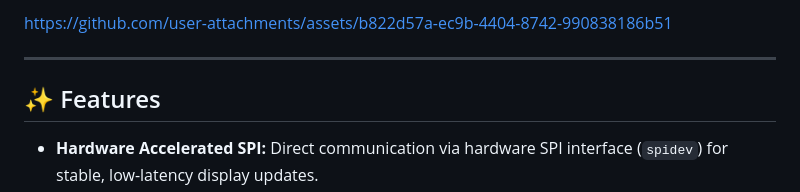
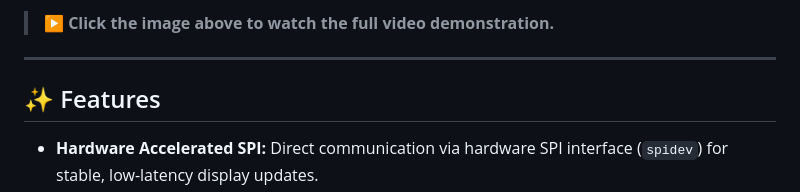
Before and after one commit to djmcg/LCD-1.8, a Markdown page: README.md, the part around one of its changes. GitHub-like rendering.

Commit message:
Revise demo video section in README
Updated demo video section with a clickable image link.

```diff
--- a/README.md
+++ b/README.md
@@ -13,5 +12,5 @@ Combines low-level hardware SPI acceleration with a modern asynchronous web inte
 
-https://github.com/user-attachments/assets/b822d57a-ec9b-4404-8742-990838186b51
+> ▶️ **Click the image above to watch the full video demonstration.**
 
 ---
 
```
Also changed, not shown: other parts of README.md (+1 -2 lines).
